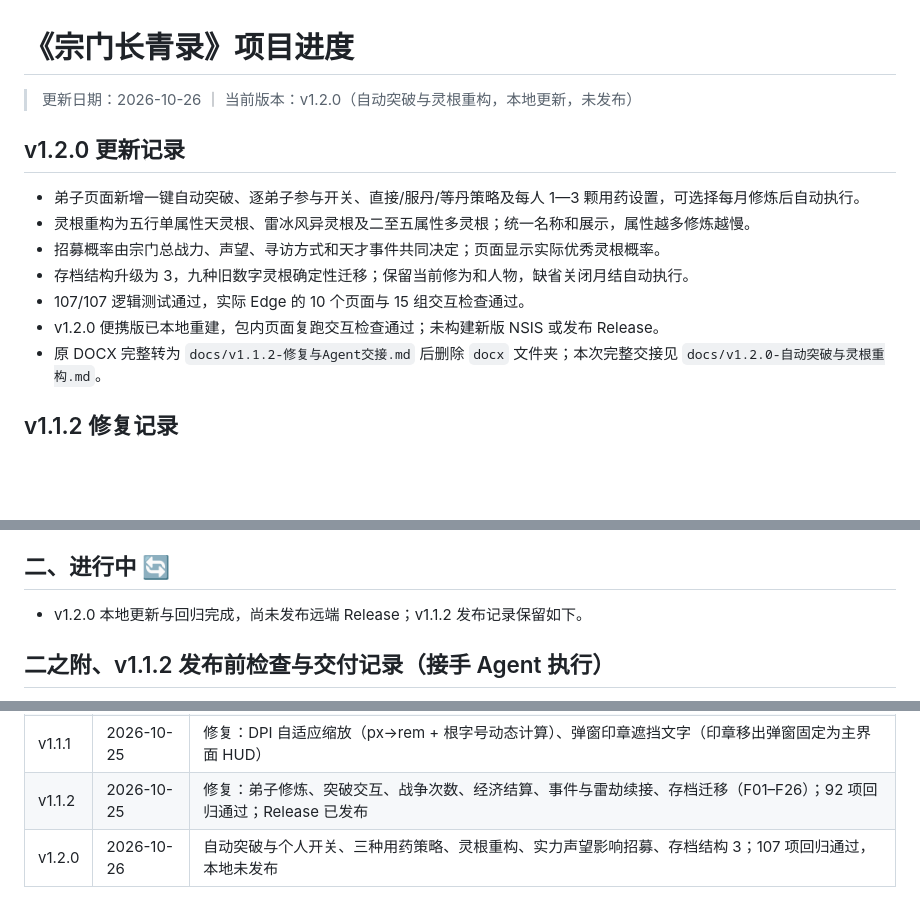
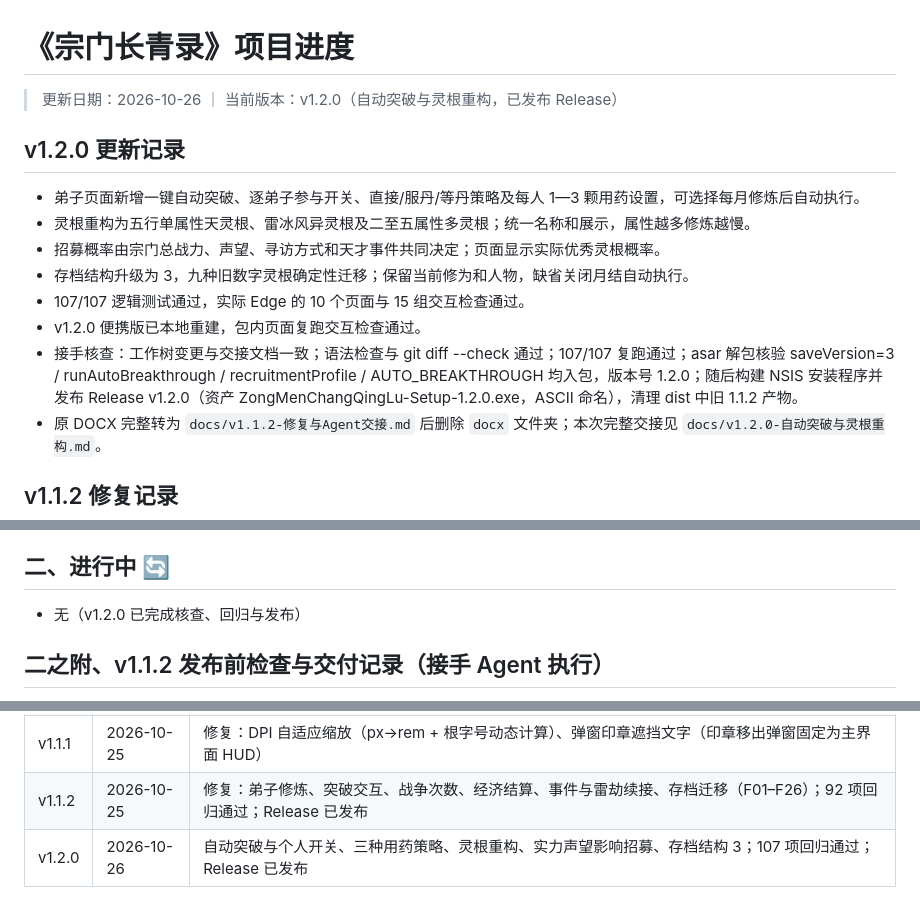
Before and after one commit to Muuurain/zongmen-changqinglu, a Markdown page: docs/progress.md, 3 parts joined by grey strips. Rendered like a GitHub page; blank space fills up the shorter version.

```diff
--- a/docs/progress.md
+++ b/docs/progress.md
@@ -1,6 +1,6 @@
 # 《宗门长青录》项目进度
 
-> 更新日期：2026-10-26 ｜ 当前版本：v1.2.0（自动突破与灵根重构，本地更新，未发布）
+> 更新日期：2026-10-26 ｜ 当前版本：v1.2.0（自动突破与灵根重构，已发布 Release）
 
 ## v1.2.0 更新记录
 
@@ -9,7 +9,8 @@
 - 招募概率由宗门总战力、声望、寻访方式和天才事件共同决定；页面显示实际优秀灵根概率。
 - 存档结构升级为 3，九种旧数字灵根确定性迁移；保留当前修为和人物，缺省关闭月结自动执行。
 - 107/107 逻辑测试通过，实际 Edge 的 10 个页面与 15 组交互检查通过。
-- v1.2.0 便携版已本地重建，包内页面复跑交互检查通过；未构建新版 NSIS 或发布 Release。
+- v1.2.0 便携版已本地重建，包内页面复跑交互检查通过。
+- 接手核查：工作树变更与交接文档一致；语法检查与 git diff --check 通过；107/107 复跑通过；asar 解包核验 saveVersion=3 / runAutoBreakthrough / recruitmentProfile / AUTO_BREAKTHROUGH 均入包，版本号 1.2.0；随后构建 NSIS 安装程序并发布 Release v1.2.0（资产 ZongMenChangQingLu-Setup-1.2.0.exe，ASCII 命名），清理 dist 中旧 1.1.2 产物。
 - 原 DOCX 完整转为 `docs/v1.1.2-修复与Agent交接.md` 后删除 `docx` 文件夹；本次完整交接见 `docs/v1.2.0-自动突破与灵根重构.md`。
 
 ## v1.1.2 修复记录
@@ -60,7 +61,7 @@
 
 ## 二、进行中 🔄
 
-- v1.2.0 本地更新与回归完成，尚未发布远端 Release；v1.1.2 发布记录保留如下。
+- 无（v1.2.0 已完成核查、回归与发布）
 
 ## 二之附、v1.1.2 发布前检查与交付记录（接手 Agent 执行）
 
@@ -120,4 +121,4 @@
 | v1.1.0 | 2026-10-25 | 「画面焕新」：49 项新资源接入；弟子立绘卡/事件插画/天雷与剑斗帧动画/资源图标/印章装饰；渡劫 BGM + 5 新音效；自定义应用图标；Release 已发布 |
 | v1.1.1 | 2026-10-25 | 修复：DPI 自适应缩放（px→rem + 根字号动态计算）、弹窗印章遮挡文字（印章移出弹窗固定为主界面 HUD） |
 | v1.1.2 | 2026-10-25 | 修复：弟子修炼、突破交互、战争次数、经济结算、事件与雷劫续接、存档迁移（F01–F26）；92 项回归通过；Release 已发布 |
-| v1.2.0 | 2026-10-26 | 自动突破与个人开关、三种用药策略、灵根重构、实力声望影响招募、存档结构 3；107 项回归通过，本地未发布 |
+| v1.2.0 | 2026-10-26 | 自动突破与个人开关、三种用药策略、灵根重构、实力声望影响招募、存档结构 3；107 项回归通过；Release 已发布 |
```
Also changed, not shown: README.md (+5 -5 lines).
